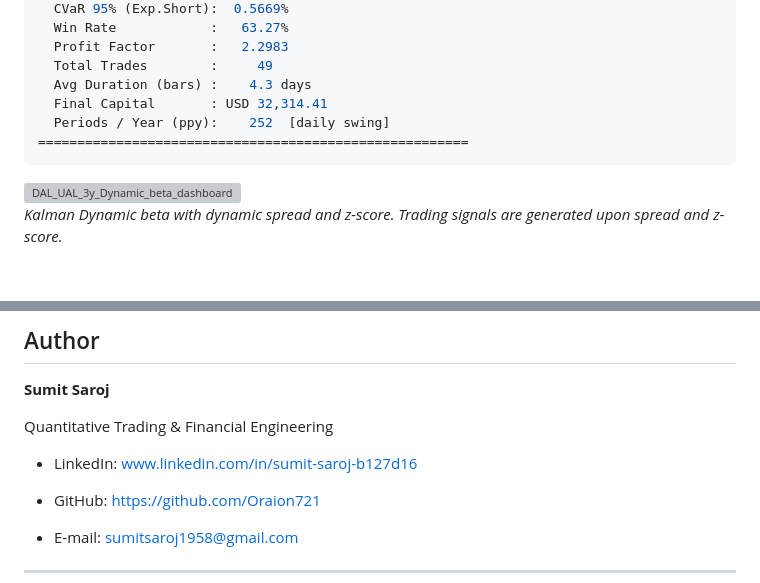
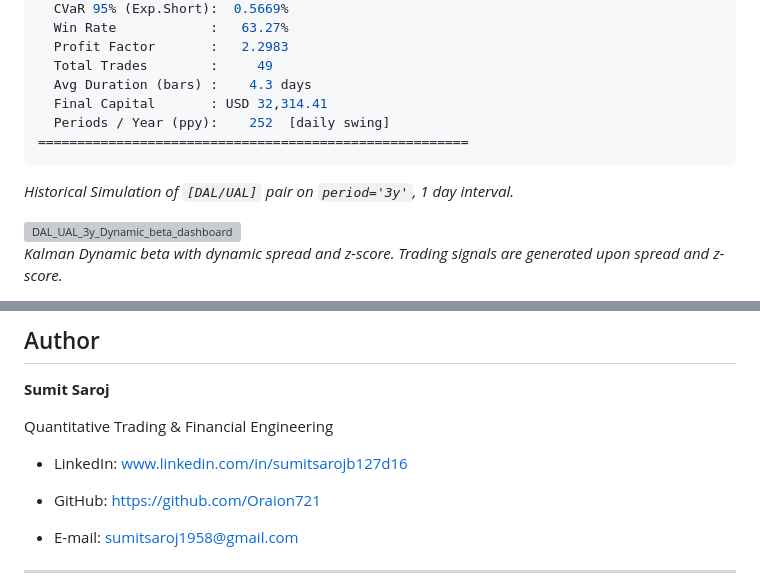
Before and after one commit to Oraion721/Dark-Wing, a Markdown page: README.md, 2 parts joined by grey strips. Drawn GitHub-style; blank space fills up the shorter version; grey boxes are pictures that could not be loaded.

````diff
--- a/README.md
+++ b/README.md
@@ -375,6 +372,8 @@ Execution complete. Generating quantitative audit report...
 =======================================================
 ```
 
+*Historical Simulation of `[DAL/UAL]` pair on `period='3y'`, 1 day interval.*
+
 <img width="1536" height="762" alt="DAL_UAL_3y_Dynamic_beta_dashboard" src="https://github.com/user-attachments/assets/27f18548-df45-40c8-bc62-6f6ad949c908" />
 
 *Kalman Dynamic beta with dynamic spread and z-score. Trading signals are generated upon spread and z-score.*
@@ -716,7 +715,7 @@ The mathematical derivations behind every module are documented in the Dark Wing
 
 Quantitative Trading & Financial Engineering
 
-- LinkedIn: [www.linkedin.com/in/sumit-saroj-b127d16](www.linkedin.com/in/sumit-saroj-b127d16)
+- LinkedIn: [www.linkedin.com/in/sumitsarojb127d16](www.linkedin.com/in/sumitsarojb127d16)
 
 - GitHub: [https://github.com/Oraion721](https://github.com/Oraion721)
 
````
Also changed, not shown: other parts of README.md (+6 -9 lines).
